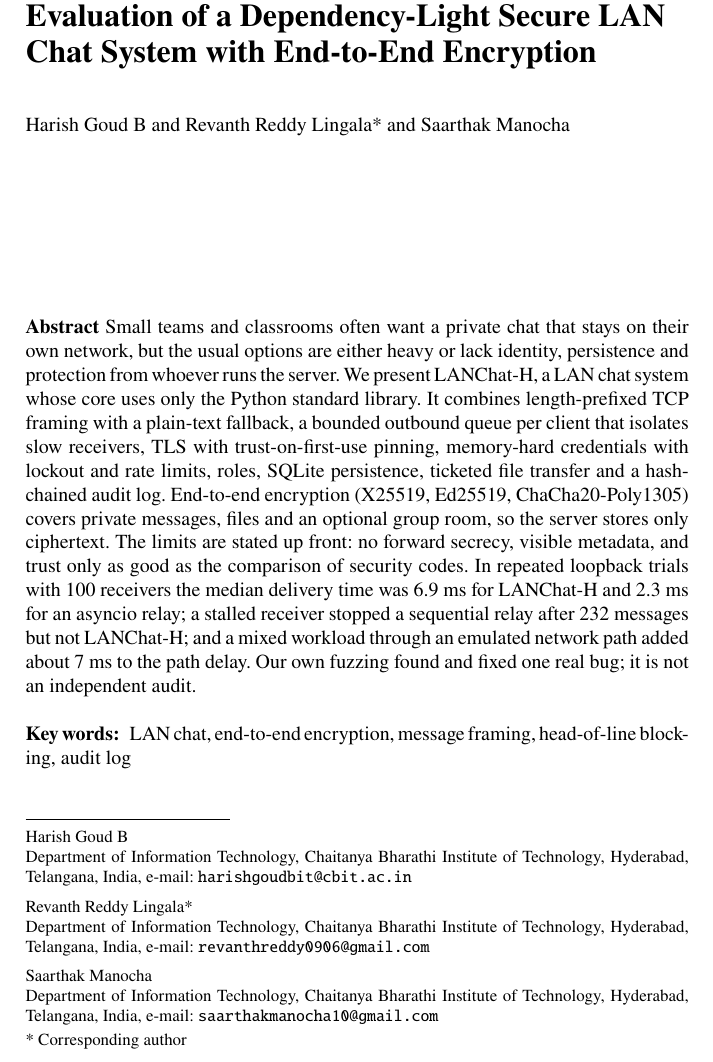
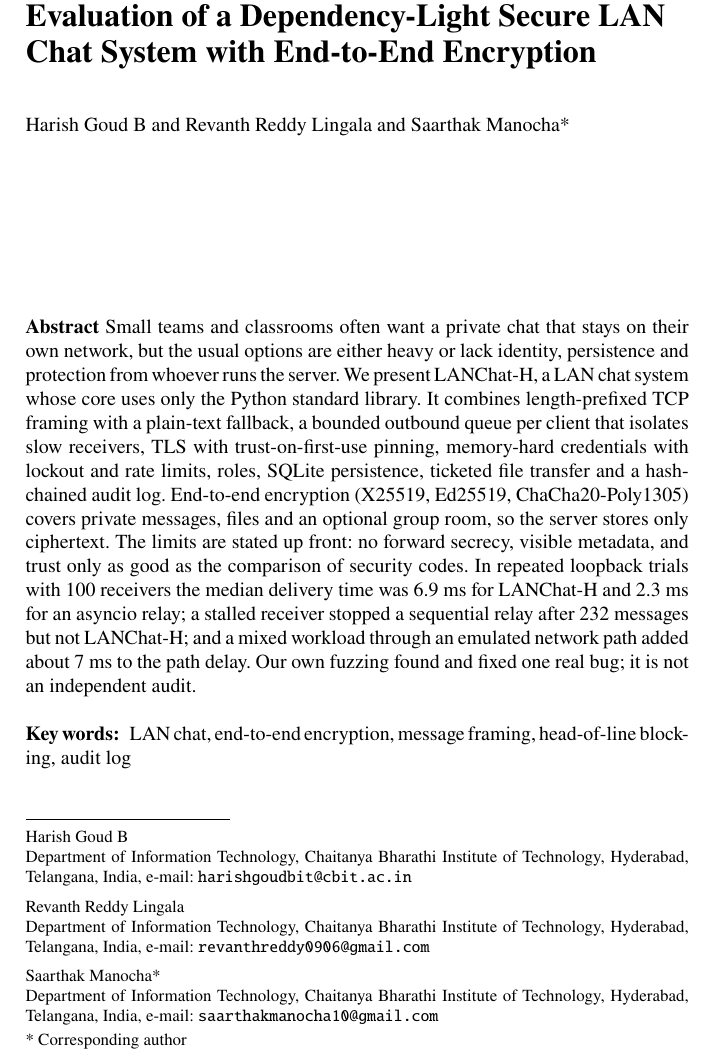
Before and after one commit to revanthreddy0906/LAN-Chat-Application, a LaTeX document (paper/camera_ready/paper.tex): part of page 1 of 12, cut so that both start at the same text. Compiled offline with pdfLaTeX.

Commit message:
Camera-ready: corresponding author is Saarthak Manocha
Co-Authored-By: Claude Sonnet 5.5 <noreply@anthropic.com>

```diff
--- a/paper/camera_ready/paper.tex
+++ b/paper/camera_ready/paper.tex
@@ -19,11 +19,11 @@
 
 \title*{LANChat-H: Design, Implementation and Evaluation of a Dependency-Light Secure LAN Chat System with End-to-End Encryption}
 \titlerunning{LANChat-H: a Secure LAN Chat System with End-to-End Encryption}
-\author{Harish Goud B and Revanth Reddy Lingala* and Saarthak Manocha}
+\author{Harish Goud B and Revanth Reddy Lingala and Saarthak Manocha*}
 \authorrunning{H. Goud B et al.}
 \institute{Harish Goud B \at Department of Information Technology, Chaitanya Bharathi Institute of Technology, Hyderabad, Telangana, India, \email{harishgoudbit@cbit.ac.in}
-\and Revanth Reddy Lingala* \at Department of Information Technology, Chaitanya Bharathi Institute of Technology, Hyderabad, Telangana, India, \email{revanthreddy0906@gmail.com}
-\and Saarthak Manocha \at Department of Information Technology, Chaitanya Bharathi Institute of Technology, Hyderabad, Telangana, India, \email{saarthakmanocha10@gmail.com}\\[2pt]
+\and Revanth Reddy Lingala \at Department of Information Technology, Chaitanya Bharathi Institute of Technology, Hyderabad, Telangana, India, \email{revanthreddy0906@gmail.com}
+\and Saarthak Manocha* \at Department of Information Technology, Chaitanya Bharathi Institute of Technology, Hyderabad, Telangana, India, \email{saarthakmanocha10@gmail.com}\\[2pt]
 * Corresponding author}
 \maketitle
 
```
Also changed, not shown: paper/camera_ready/paper.pdf, paper/camera_ready/readme.txt, 1 other file.
